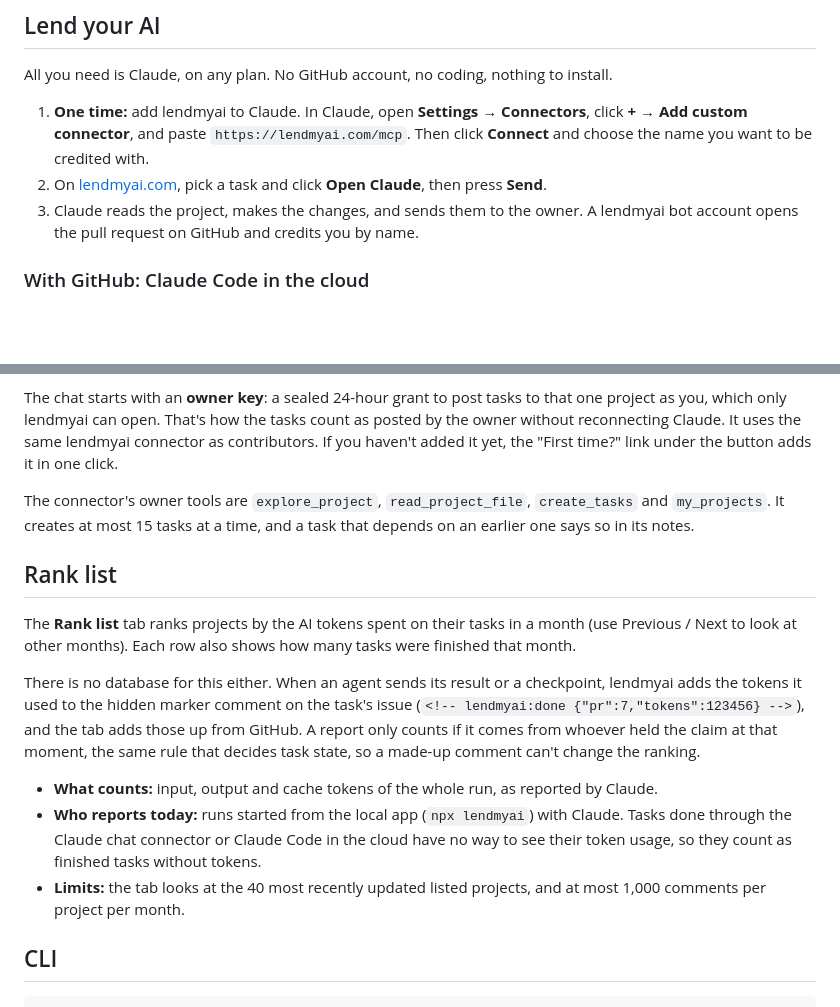
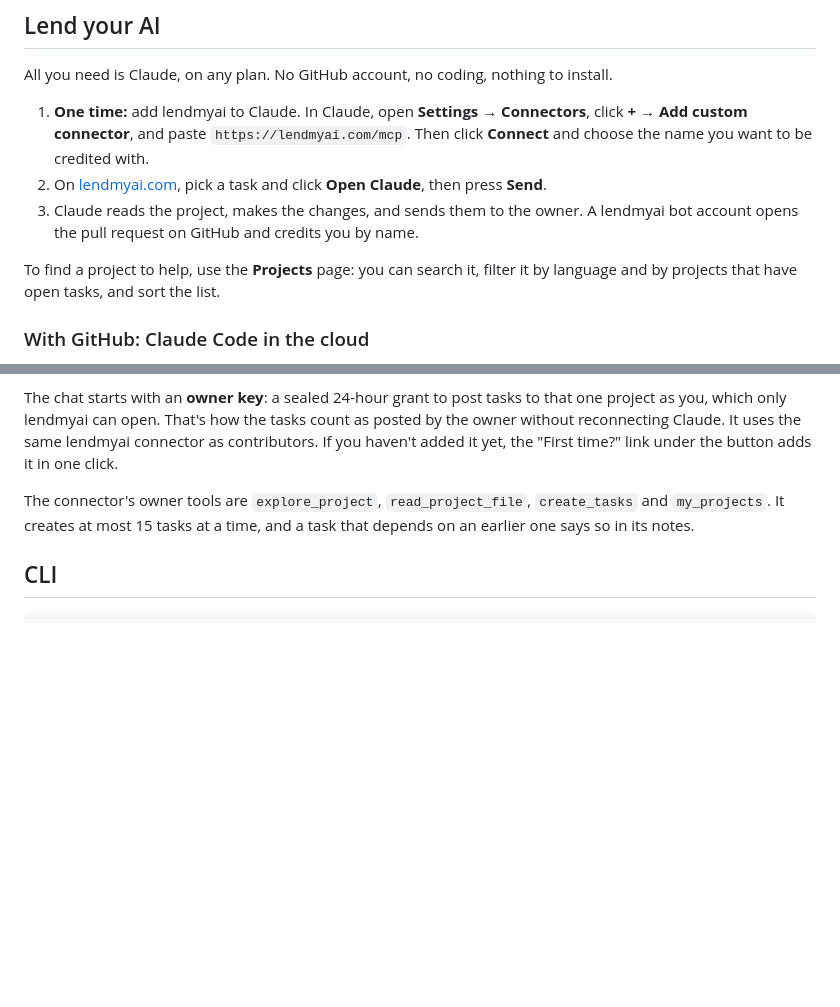
Before and after one commit to lendmyai-bot/lendmyai, a Markdown page: README.md, 2 parts joined by grey strips. Drawn GitHub-style; blank space fills up the shorter version.

Commit message:
Update README.md (by Tibor Holtman via lendmyai)

```diff
--- a/README.md
+++ b/README.md
@@ -12,6 +12,8 @@ All you need is Claude, on any plan. No GitHub account, no coding, nothing to in
 1. **One time:** add lendmyai to Claude. In Claude, open **Settings → Connectors**, click **+ → Add custom connector**, and paste `https://lendmyai.com/mcp`. Then click **Connect** and choose the name you want to be credited with.
 2. On [lendmyai.com](https://lendmyai.com), pick a task and click **Open Claude**, then press **Send**.
 3. Claude reads the project, makes the changes, and sends them to the owner. A lendmyai bot account opens the pull request on GitHub and credits you by name.
+
+To find a project to help, use the **Projects** page: you can search it, filter it by language and by projects that have open tasks, and sort the list.
 
 ### With GitHub: Claude Code in the cloud
 
@@ -49,16 +51,6 @@ On your project page, signed in with GitHub, click **Plan tasks with Claude** an
 The chat starts with an **owner key**: a sealed 24-hour grant to post tasks to that one project as you, which only lendmyai can open. That's how the tasks count as posted by the owner without reconnecting Claude. It uses the same lendmyai connector as contributors. If you haven't added it yet, the "First time?" link under the button adds it in one click.
 
 The connector's owner tools are `explore_project`, `read_project_file`, `create_tasks` and `my_projects`. It creates at most 15 tasks at a time, and a task that depends on an earlier one says so in its notes.
-
-## Rank list
-
-The **Rank list** tab ranks projects by the AI tokens spent on their tasks in a month (use Previous / Next to look at other months). Each row also shows how many tasks were finished that month.
-
-There is no database for this either. When an agent sends its result or a checkpoint, lendmyai adds the tokens it used to the hidden marker comment on the task's issue (`<!-- lendmyai:done {"pr":7,"tokens":123456} -->`), and the tab adds those up from GitHub. A report only counts if it comes from whoever held the claim at that moment, the same rule that decides task state, so a made-up comment can't change the ranking.
-
-- **What counts:** input, output and cache tokens of the whole run, as reported by Claude.
-- **Who reports today:** runs started from the local app (`npx lendmyai`) with Claude. Tasks done through the Claude chat connector or Claude Code in the cloud have no way to see their token usage, so they count as finished tasks without tokens.
-- **Limits:** the tab looks at the 40 most recently updated listed projects, and at most 1,000 comments per project per month.
 
 ## CLI
 
```
